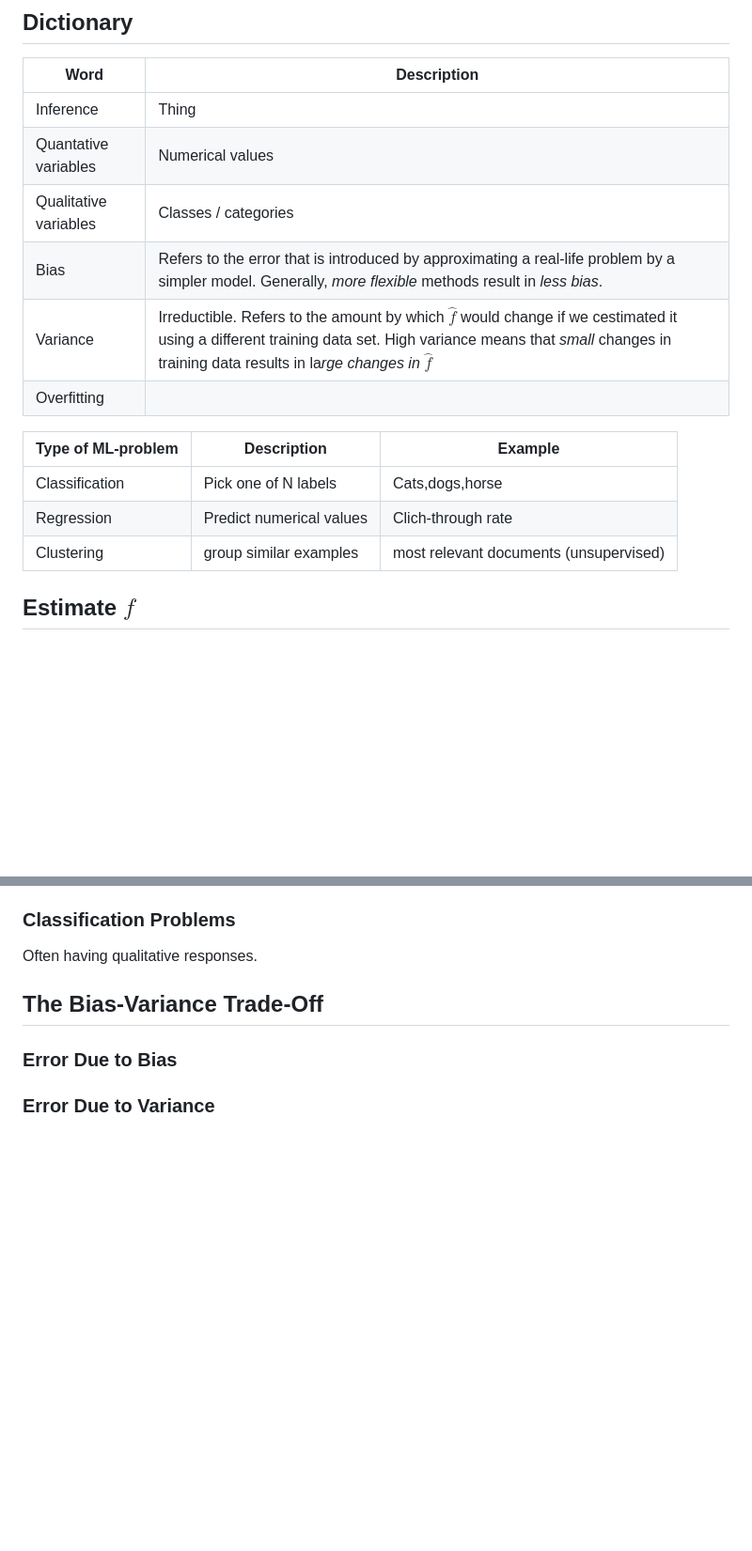
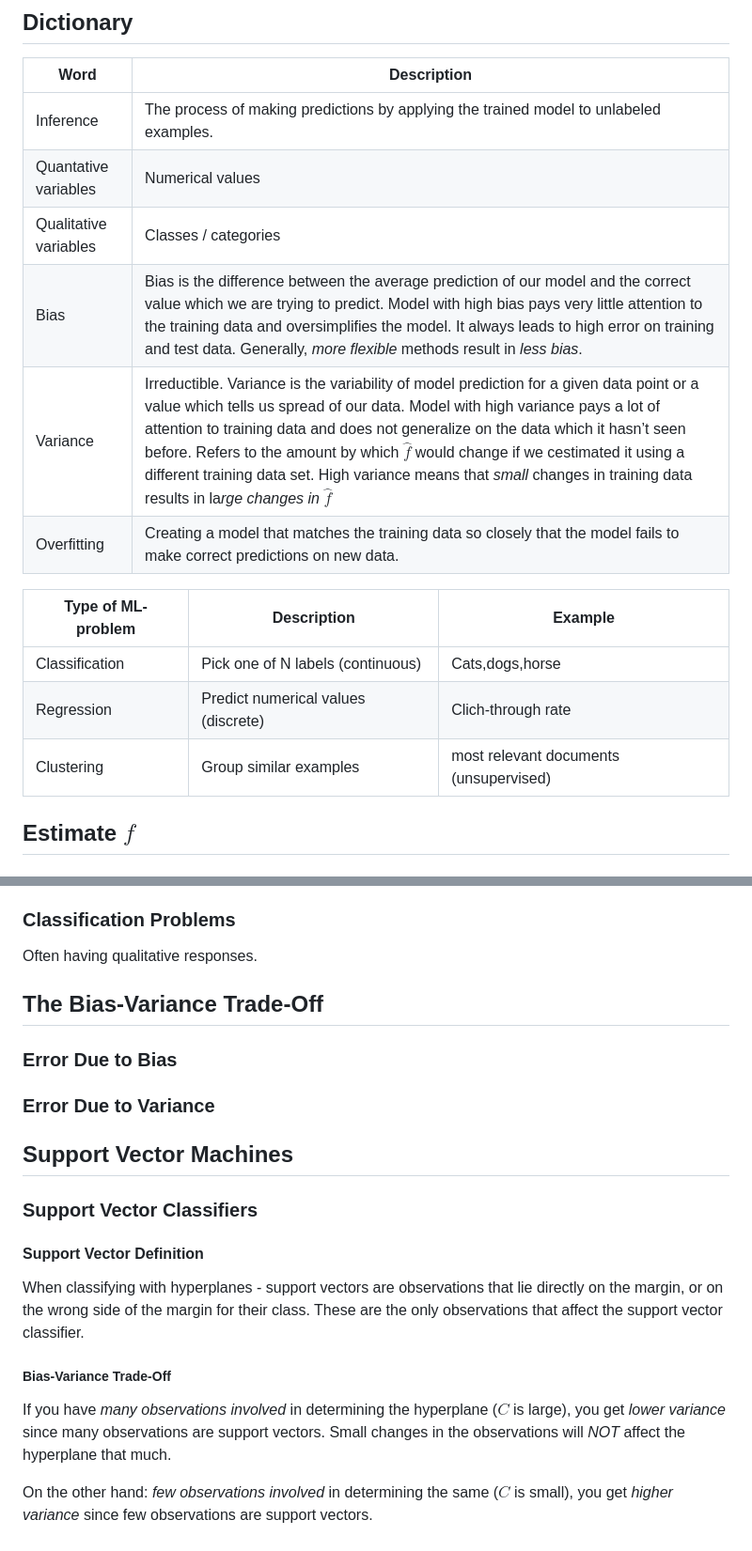
Before and after one commit to fridlundisme/dd2421, a Markdown page: notes.md, 2 parts joined by grey strips. Shown: that part at 94% size. Drawn GitHub-style; blank space fills up the shorter version.

Commit message:
New infooo

```diff
--- a/notes.md
+++ b/notes.md
@@ -4,19 +4,19 @@
 
 Word | Description
 ------- | -------
-Inference | Thing
+Inference | The process of making predictions by applying the trained model to unlabeled examples.
 Quantative variables | Numerical values
 Qualitative variables | Classes / categories
-Bias | Refers to the error that is introduced by approximating a real-life problem by a simpler model. Generally, *more flexible* methods result in *less bias*.
-Variance | Irreductible. Refers to the amount by which $\hat{f}$ would change if we cestimated it using a different training data set. High variance means that *small* changes in training data results in la*rge changes in $\hat{f}$*
-Overfitting |
+Bias | Bias is the difference between the average prediction of our model and the correct value which we are trying to predict. Model with high bias pays very little attention to the training data and oversimplifies the model. It always leads to high error on training and test data. Generally, *more flexible* methods result in *less bias*.
+Variance | Irreductible. Variance is the variability of model prediction for a given data point or a value which tells us spread of our data. Model with high variance pays a lot of attention to training data and does not generalize on the data which it hasn’t seen before. Refers to the amount by which $\hat{f}$ would change if we cestimated it using a different training data set. High variance means that *small* changes in training data results in la*rge changes in $\hat{f}$*
+Overfitting | Creating a model that matches the training data so closely that the model fails to make correct predictions on new data.
 
 
 Type of ML-problem | Description | Example
 ---- | ---- | ---- |
-Classification | Pick one of N labels | Cats,dogs,horse
-Regression | Predict numerical values | Clich-through rate
-Clustering | group similar examples | most relevant documents (unsupervised)
+Classification | Pick one of N labels (continuous) | Cats,dogs,horse
+Regression | Predict numerical values (discrete) | Clich-through rate
+Clustering | Group similar examples | most relevant documents (unsupervised)
 
 ## Estimate $f$
 
@@ -107,3 +107,16 @@ Often having qualitative responses.
 
 
 ### Error Due to Variance
+
+## Support Vector Machines
+
+### Support Vector Classifiers
+
+#### Support Vector Definition
+When classifying with hyperplanes - support vectors are observations that lie directly on the margin, or on the wrong side of the margin for their class.
+These are the only observations that affect the support vector classifier.
+##### Bias-Variance Trade-Off
+If you have *many observations involved* in determining the hyperplane ($C$ is large), you get *lower variance* since many observations are support vectors.
+Small changes in the observations will *NOT* affect the hyperplane that much.
+
+On the other hand: *few observations involved* in determining the same ($C$ is small), you get *higher variance* since few observations are support vectors.
```
Also changed, not shown: other parts of notes.md (+2 -2 lines), resources/test_vs_training_mse.png (added), resources/tradeoff_flex_interperability.png (added), 1 other file.
